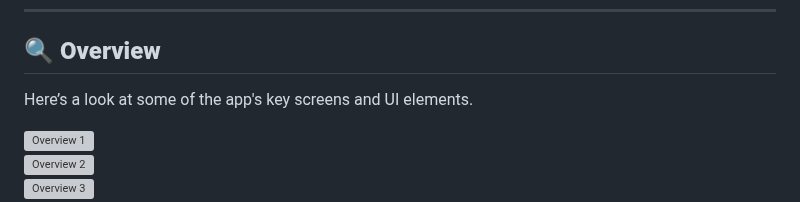
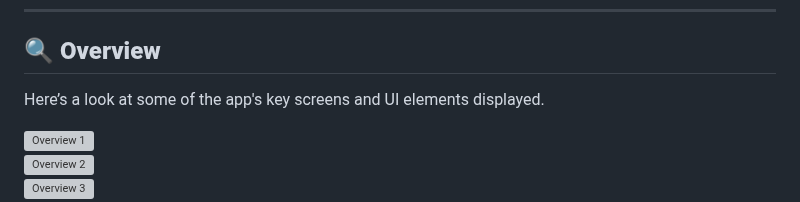
Before and after one commit to delvinsalman/Weather-App, a Markdown page: README.md, the part around the change. Rendered like a GitHub page; grey boxes are pictures that could not be loaded.

```diff
--- a/README.md
+++ b/README.md
@@ -64,7 +64,7 @@ With a sleek, modern design, the app is simple to use, whether on desktop or mob
 ---
 
 ## 🔍 **Overview**
-Here’s a look at some of the app's key screens and UI elements.
+Here’s a look at some of the app's key screens and UI elements displayed.
 
 ![Overview 1](https://github.com/user-attachments/assets/98af54d9-71b0-4e8f-aff9-bc0af7709cf0)
 ![Overview 2](https://github.com/user-attachments/assets/fe9d97bb-5f2f-4ff2-82d4-590e864db8c3)
```
